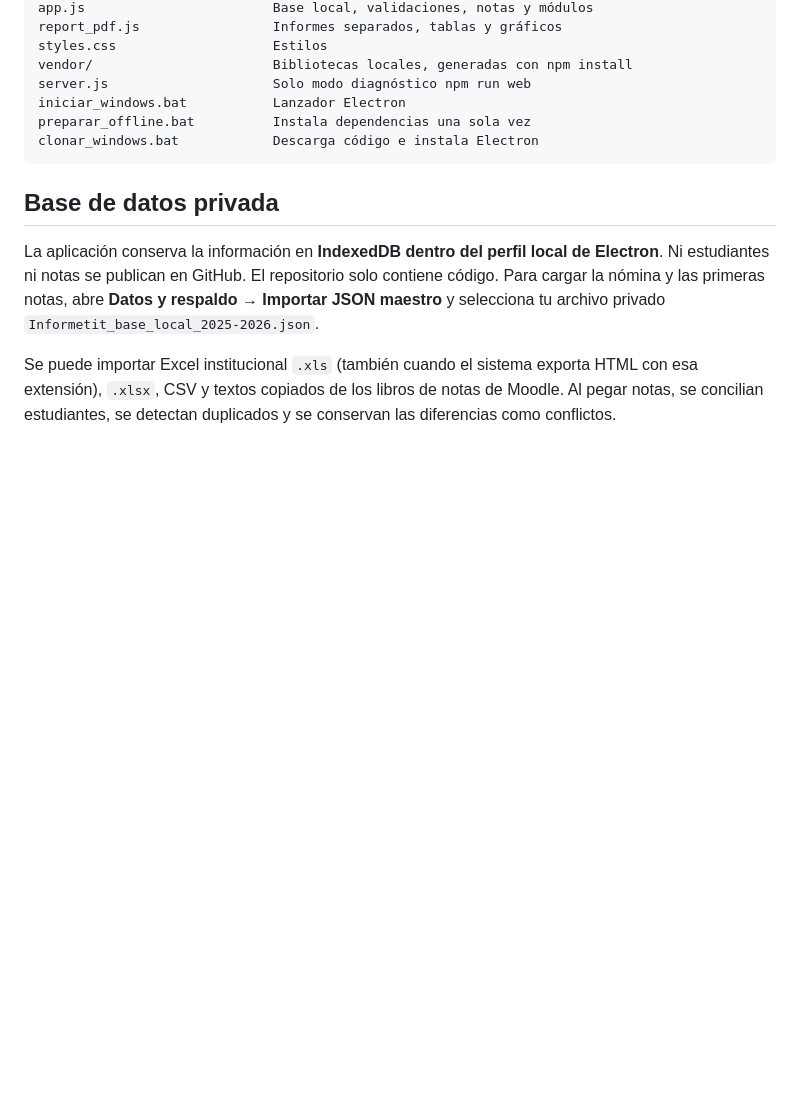
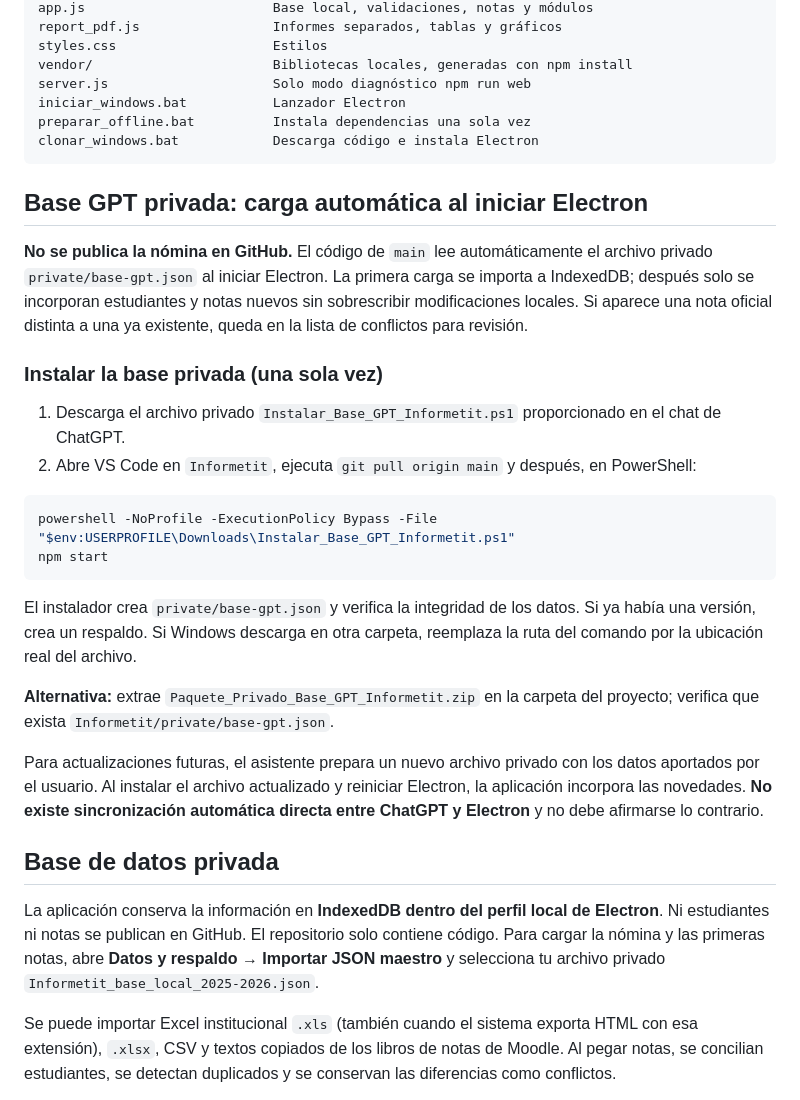
Before and after one commit to jeffer91/Informetit, a Markdown page: README.md, the part around the change. Drawn GitHub-style; blank space fills up the shorter version.

Commit message:
docs: private GPT master automatic bootstrap with safe local installer

````diff
--- a/README.md
+++ b/README.md
@@ -39,6 +39,26 @@ preparar_offline.bat          Instala dependencias una sola vez
 clonar_windows.bat            Descarga código e instala Electron
 ```
 
+## Base GPT privada: carga automática al iniciar Electron
+
+**No se publica la nómina en GitHub.** El código de `main` lee automáticamente el archivo privado `private/base-gpt.json` al iniciar Electron. La primera carga se importa a IndexedDB; después solo se incorporan estudiantes y notas nuevos sin sobrescribir modificaciones locales. Si aparece una nota oficial distinta a una ya existente, queda en la lista de conflictos para revisión.
+
+### Instalar la base privada (una sola vez)
+
+1. Descarga el archivo privado `Instalar_Base_GPT_Informetit.ps1` proporcionado en el chat de ChatGPT.
+2. Abre VS Code en `Informetit`, ejecuta `git pull origin main` y después, en PowerShell:
+
+```powershell
+powershell -NoProfile -ExecutionPolicy Bypass -File "$env:USERPROFILE\Downloads\Instalar_Base_GPT_Informetit.ps1"
+npm start
+```
+
+El instalador crea `private/base-gpt.json` y verifica la integridad de los datos. Si ya había una versión, crea un respaldo. Si Windows descarga en otra carpeta, reemplaza la ruta del comando por la ubicación real del archivo.
+
+**Alternativa:** extrae `Paquete_Privado_Base_GPT_Informetit.zip` en la carpeta del proyecto; verifica que exista `Informetit/private/base-gpt.json`.
+
+Para actualizaciones futuras, el asistente prepara un nuevo archivo privado con los datos aportados por el usuario. Al instalar el archivo actualizado y reiniciar Electron, la aplicación incorpora las novedades. **No existe sincronización automática directa entre ChatGPT y Electron** y no debe afirmarse lo contrario.
+
 ## Base de datos privada
 
 La aplicación conserva la información en **IndexedDB dentro del perfil local de Electron**. Ni estudiantes ni notas se publican en GitHub. El repositorio solo contiene código. Para cargar la nómina y las primeras notas, abre **Datos y respaldo → Importar JSON maestro** y selecciona tu archivo privado `Informetit_base_local_2025-2026.json`.
````
